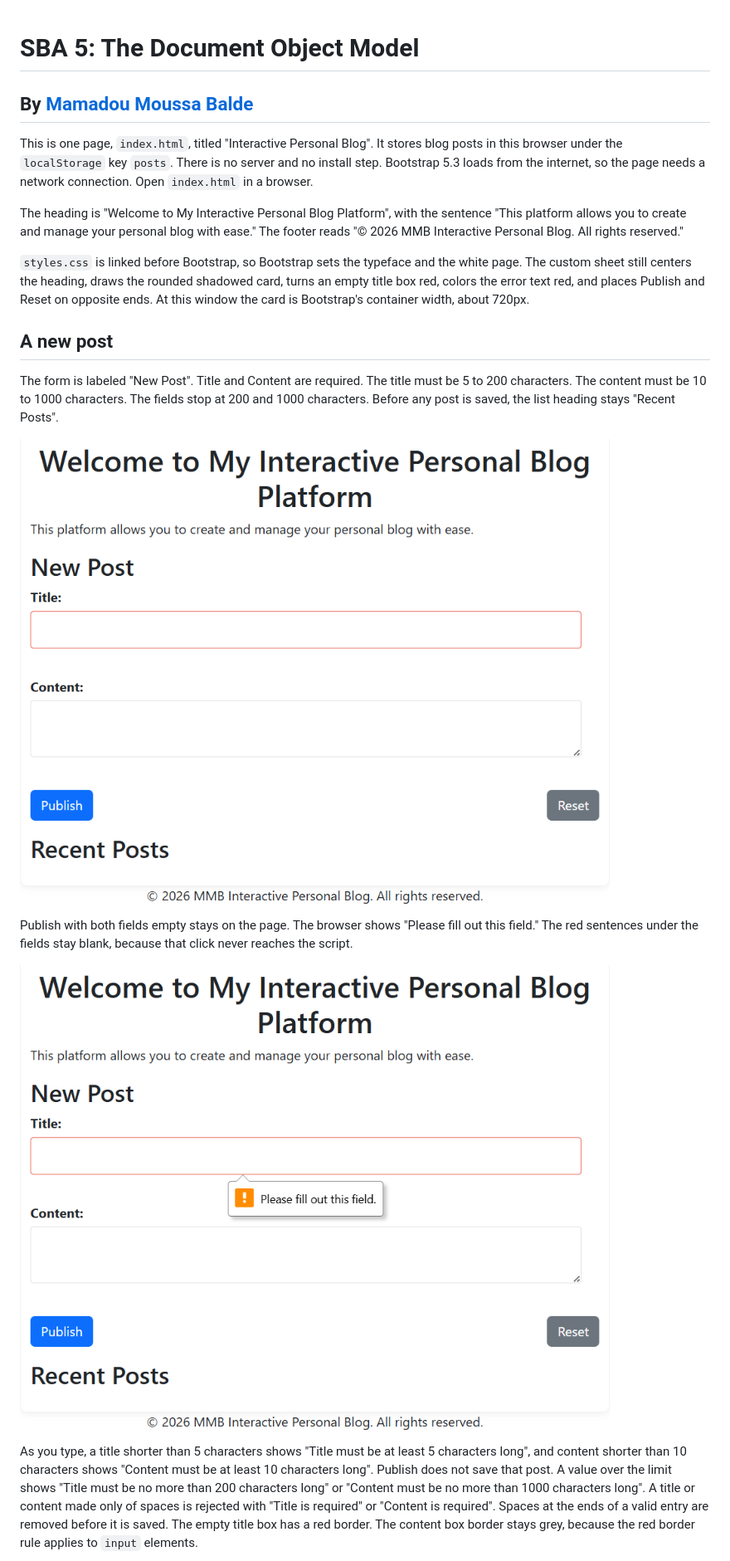
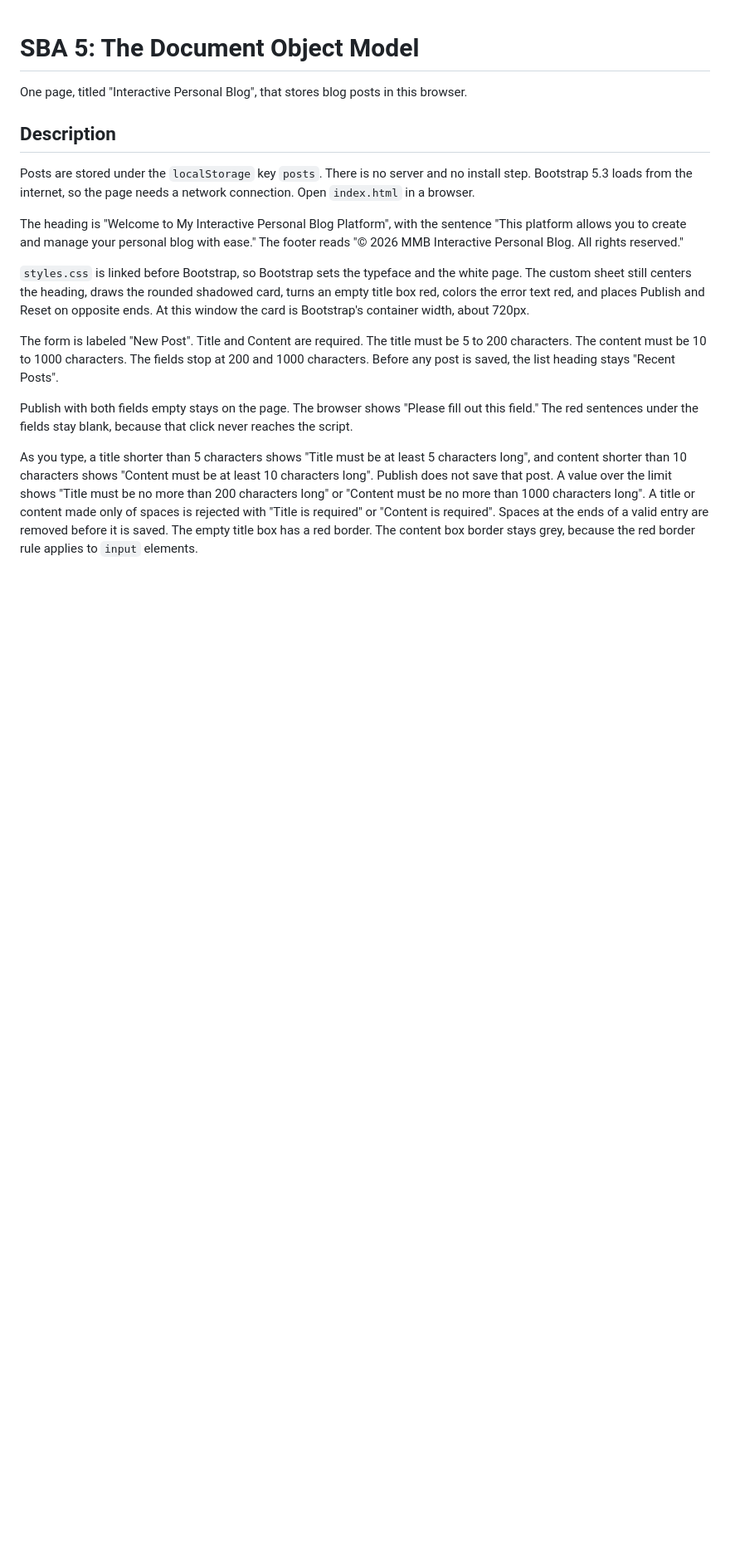
Before and after one commit to baldemoussa/The-Document-Object-Model, a Markdown page: README.md, the part around one of its changes. Shown at 83% size. Drawn GitHub-style; blank space fills up the shorter version.

```diff
--- a/README.md
+++ b/README.md
@@ -1,21 +1,17 @@
 # SBA 5: The Document Object Model
 
-## By [Mamadou Moussa Balde](https://www.linkedin.com/in/2mb/)
+One page, titled "Interactive Personal Blog", that stores blog posts in this browser.
 
-This is one page, `index.html`, titled "Interactive Personal Blog". It stores blog posts in this browser under the `localStorage` key `posts`. There is no server and no install step. Bootstrap 5.3 loads from the internet, so the page needs a network connection. Open `index.html` in a browser.
+## Description
+
+Posts are stored under the `localStorage` key `posts`. There is no server and no install step. Bootstrap 5.3 loads from the internet, so the page needs a network connection. Open `index.html` in a browser.
 
 The heading is "Welcome to My Interactive Personal Blog Platform", with the sentence "This platform allows you to create and manage your personal blog with ease." The footer reads "© 2026 MMB Interactive Personal Blog. All rights reserved."
 
 `styles.css` is linked before Bootstrap, so Bootstrap sets the typeface and the white page. The custom sheet still centers the heading, draws the rounded shadowed card, turns an empty title box red, colors the error text red, and places Publish and Reset on opposite ends. At this window the card is Bootstrap's container width, about 720px.
 
-## A new post
-
 The form is labeled "New Post". Title and Content are required. The title must be 5 to 200 characters. The content must be 10 to 1000 characters. The fields stop at 200 and 1000 characters. Before any post is saved, the list heading stays "Recent Posts".
-
-![The form before any post is saved](docs/screenshots/empty.png)
 
 Publish with both fields empty stays on the page. The browser shows "Please fill out this field." The red sentences under the fields stay blank, because that click never reaches the script.
 
-![Publish with the title left empty](docs/screenshots/required.png)
-
 As you type, a title shorter than 5 characters shows "Title must be at least 5 characters long", and content shorter than 10 characters shows "Content must be at least 10 characters long". Publish does not save that post. A value over the limit shows "Title must be no more than 200 characters long" or "Content must be no more than 1000 characters long". A title or content made only of spaces is rejected with "Title is required" or "Content is required". Spaces at the ends of a valid entry are removed before it is saved. The empty title box has a red border. The content box border stays grey, because the red border rule applies to `input` elements.
```
Also changed, not shown: other parts of README.md (+69 -28 lines).
